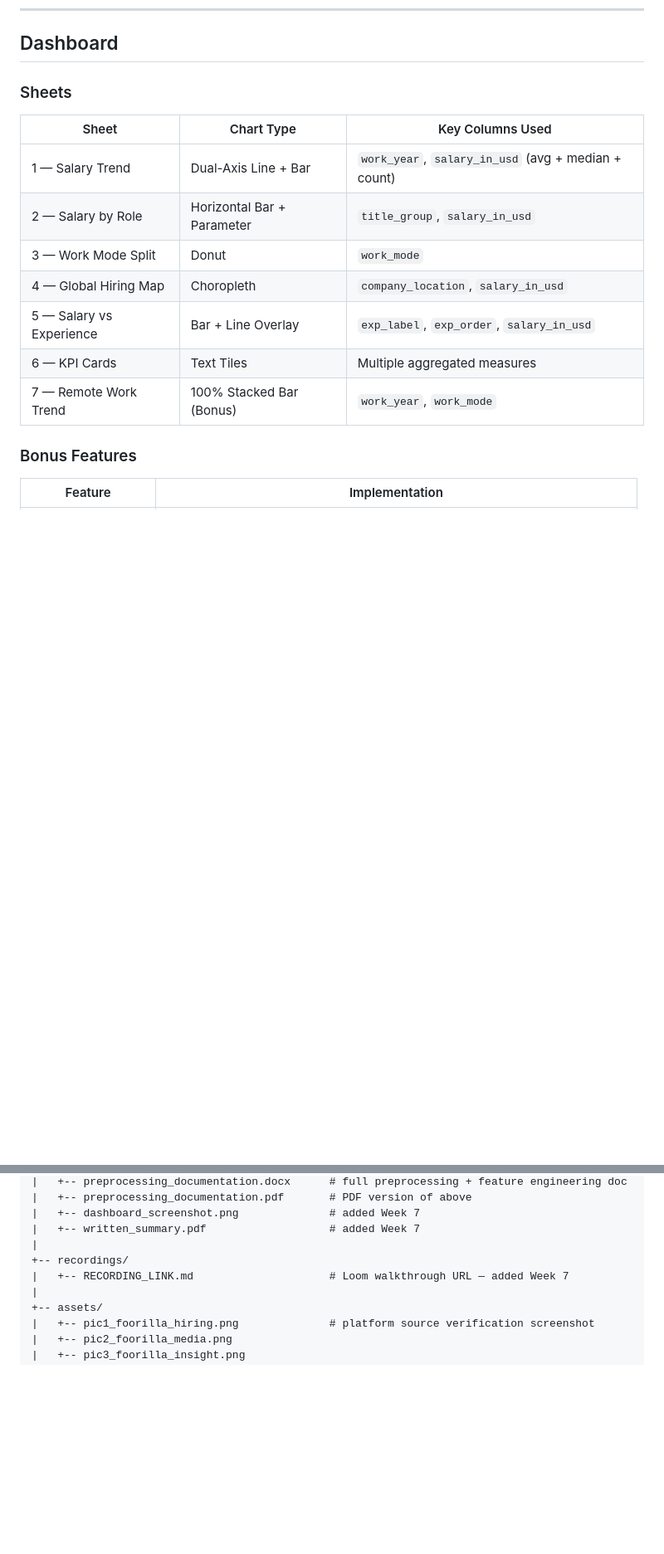
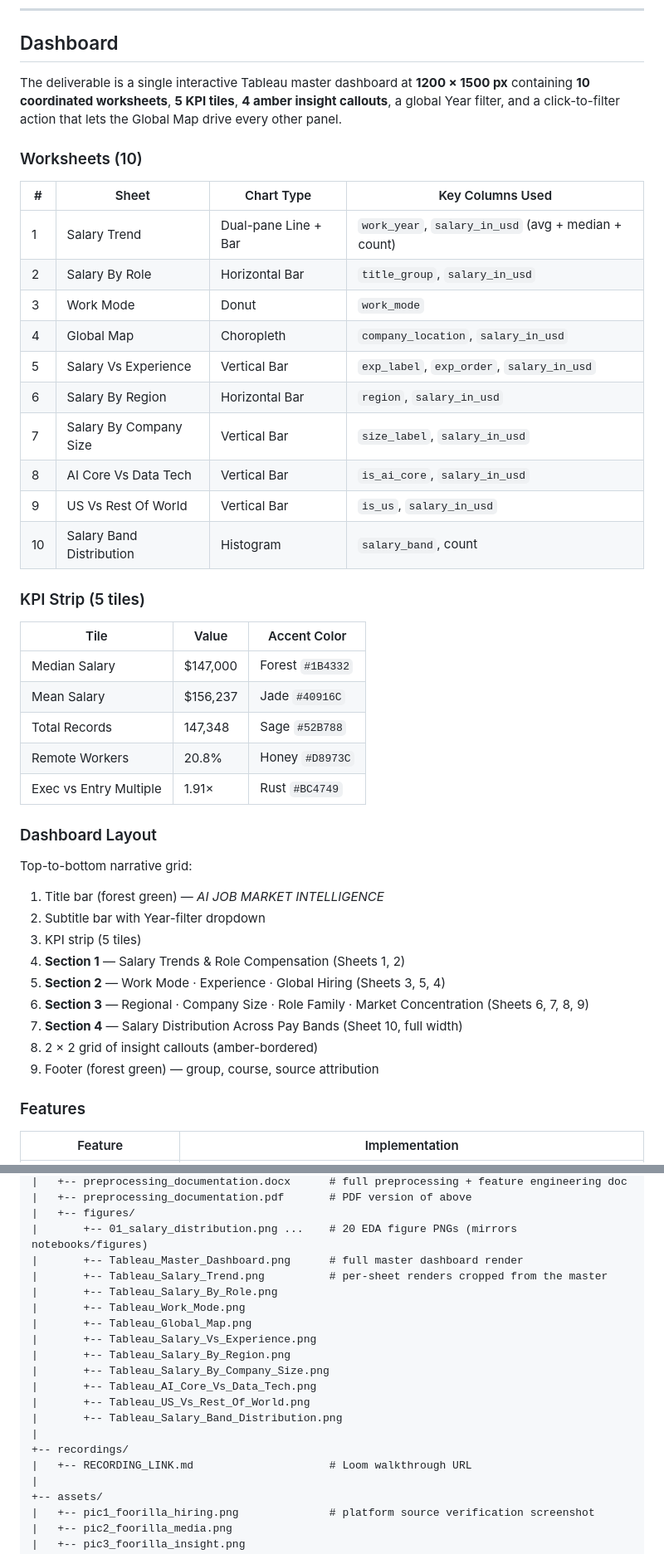
Before and after one commit to noumanic/ai-job-market-tableau-dashboard, a Markdown page: README.md, 2 parts joined by grey strips. Shown at 83% size. Rendered like a GitHub page; blank space fills up the shorter version.

```diff
--- a/README.md
+++ b/README.md
@@ -174,19 +177,48 @@ Full documentation with Python code, worked examples, and output tables:
 
 ## Dashboard
 
-### Sheets
+The deliverable is a single interactive Tableau master dashboard at **1200 × 1500 px** containing **10 coordinated worksheets**, **5 KPI tiles**, **4 amber insight callouts**, a global Year filter, and a click-to-filter action that lets the Global Map drive every other panel.
 
-| Sheet | Chart Type | Key Columns Used |
-|-------|-----------|-----------------|
-| 1 — Salary Trend | Dual-Axis Line + Bar | `work_year`, `salary_in_usd` (avg + median + count) |
-| 2 — Salary by Role | Horizontal Bar + Parameter | `title_group`, `salary_in_usd` |
-| 3 — Work Mode Split | Donut | `work_mode` |
-| 4 — Global Hiring Map | Choropleth | `company_location`, `salary_in_usd` |
-| 5 — Salary vs Experience | Bar + Line Overlay | `exp_label`, `exp_order`, `salary_in_usd` |
-| 6 — KPI Cards | Text Tiles | Multiple aggregated measures |
-| 7 — Remote Work Trend | 100% Stacked Bar (Bonus) | `work_year`, `work_mode` |
+### Worksheets (10)
 
-### Bonus Features
+| # | Sheet | Chart Type | Key Columns Used |
+|---|-------|-----------|-----------------|
+| 1 | Salary Trend | Dual-pane Line + Bar | `work_year`, `salary_in_usd` (avg + median + count) |
+| 2 | Salary By Role | Horizontal Bar | `title_group`, `salary_in_usd` |
+| 3 | Work Mode | Donut | `work_mode` |
+| 4 | Global Map | Choropleth | `company_location`, `salary_in_usd` |
+| 5 | Salary Vs Experience | Vertical Bar | `exp_label`, `exp_order`, `salary_in_usd` |
+| 6 | Salary By Region | Horizontal Bar | `region`, `salary_in_usd` |
+| 7 | Salary By Company Size | Vertical Bar | `size_label`, `salary_in_usd` |
+| 8 | AI Core Vs Data Tech | Vertical Bar | `is_ai_core`, `salary_in_usd` |
+| 9 | US Vs Rest Of World | Vertical Bar | `is_us`, `salary_in_usd` |
+| 10 | Salary Band Distribution | Histogram | `salary_band`, count |
+
+### KPI Strip (5 tiles)
+
+| Tile | Value | Accent Color |
+|------|-------|-------------|
+| Median Salary | \$147,000 | Forest `#1B4332` |
+| Mean Salary | \$156,237 | Jade `#40916C` |
+| Total Records | 147,348 | Sage `#52B788` |
+| Remote Workers | 20.8% | Honey `#D8973C` |
+| Exec vs Entry Multiple | 1.91× | Rust `#BC4749` |
+
+### Dashboard Layout
+
+Top-to-bottom narrative grid:
+
+1. Title bar (forest green) — *AI JOB MARKET INTELLIGENCE*
+2. Subtitle bar with Year-filter dropdown
+3. KPI strip (5 tiles)
+4. **Section 1** — Salary Trends & Role Compensation (Sheets 1, 2)
+5. **Section 2** — Work Mode · Experience · Global Hiring (Sheets 3, 5, 4)
+6. **Section 3** — Regional · Company Size · Role Family · Market Concentration (Sheets 6, 7, 8, 9)
+7. **Section 4** — Salary Distribution Across Pay Bands (Sheet 10, full width)
+8. 2 × 2 grid of insight callouts (amber-bordered)
+9. Footer (forest green) — group, course, source attribution
+
+### Features
 
 | Feature | Implementation |
 |---------|---------------|
@@ -238,10 +292,21 @@ ai-job-market-tableau-dashboard/
 |   +-- preprocessing_documentation.docx      # full preprocessing + feature engineering doc
 |   +-- preprocessing_documentation.pdf       # PDF version of above
-|   +-- dashboard_screenshot.png              # added Week 7
-|   +-- written_summary.pdf                   # added Week 7
+|   +-- figures/
+|       +-- 01_salary_distribution.png ...    # 20 EDA figure PNGs (mirrors notebooks/figures)
+|       +-- Tableau_Master_Dashboard.png      # full master dashboard render
+|       +-- Tableau_Salary_Trend.png          # per-sheet renders cropped from the master
+|       +-- Tableau_Salary_By_Role.png
+|       +-- Tableau_Work_Mode.png
+|       +-- Tableau_Global_Map.png
+|       +-- Tableau_Salary_Vs_Experience.png
+|       +-- Tableau_Salary_By_Region.png
+|       +-- Tableau_Salary_By_Company_Size.png
+|       +-- Tableau_AI_Core_Vs_Data_Tech.png
+|       +-- Tableau_US_Vs_Rest_Of_World.png
+|       +-- Tableau_Salary_Band_Distribution.png
 |
 +-- recordings/
-|   +-- RECORDING_LINK.md                     # Loom walkthrough URL — added Week 7
+|   +-- RECORDING_LINK.md                     # Loom walkthrough URL
 |
 +-- assets/
 |   +-- pic1_foorilla_hiring.png              # platform source verification screenshot
```
Also changed, not shown: other parts of README.md (+68 -31 lines).
